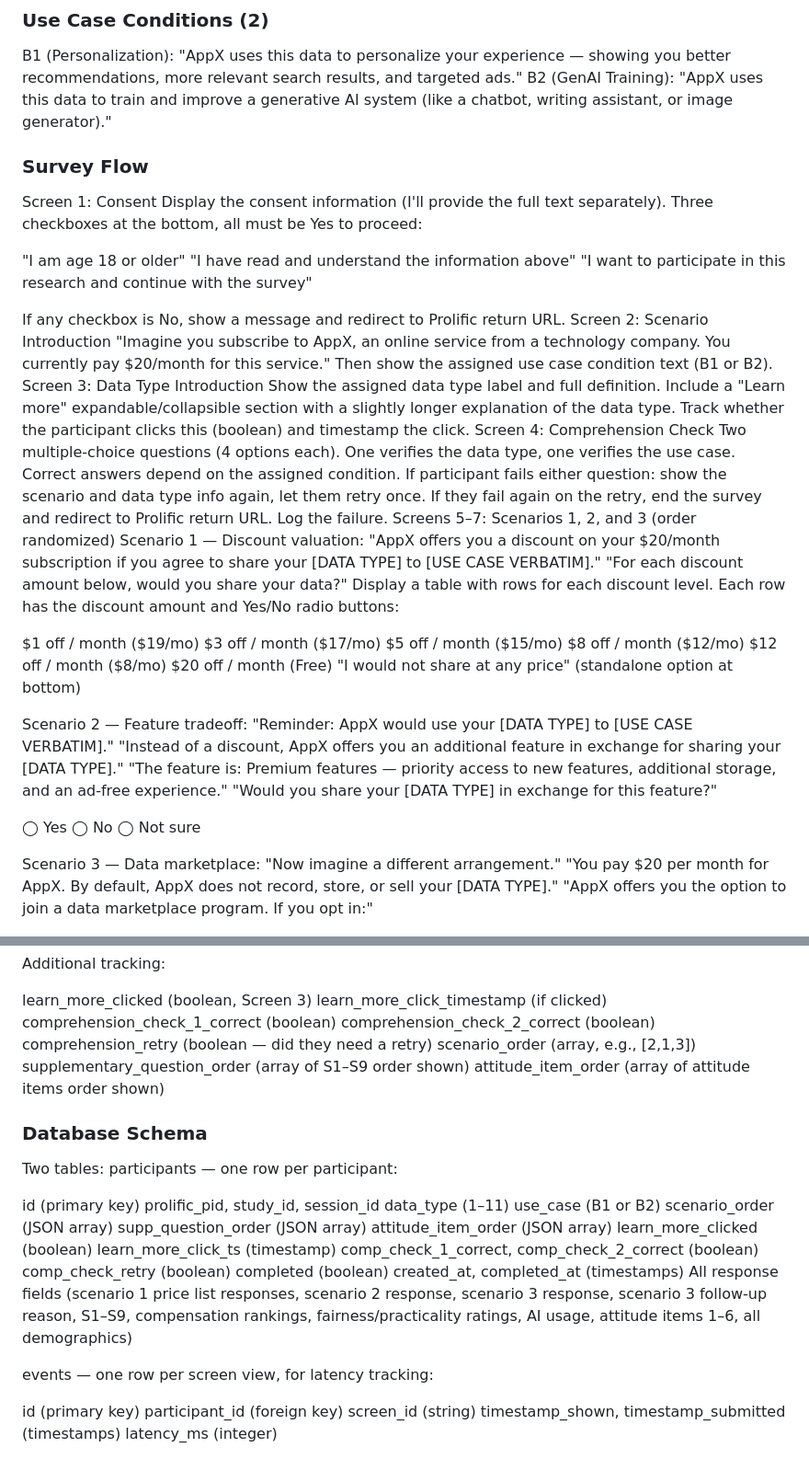
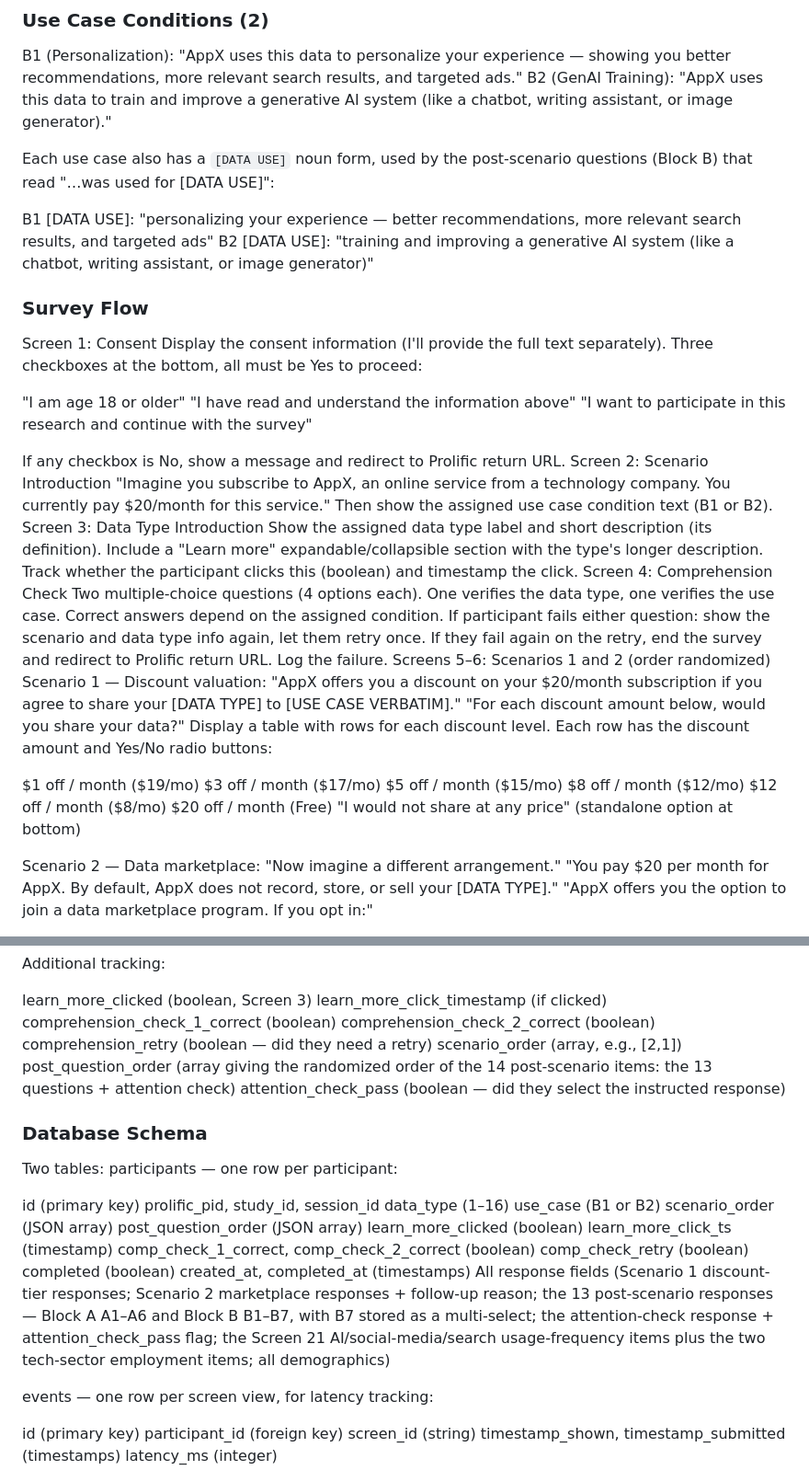
Before and after one commit to colevfrank/middle-data, a Markdown page: SPEC.md, 2 parts joined by grey strips. Shown at 92% size. Drawn GitHub-style.

```diff
--- a/SPEC.md
+++ b/SPEC.md
@@ -46,6 +55,11 @@ AI conversations — "The full text of your conversations with AI chatbots — i
 
 B1 (Personalization): "AppX uses this data to personalize your experience — showing you better recommendations, more relevant search results, and targeted ads."
 B2 (GenAI Training): "AppX uses this data to train and improve a generative AI system (like a chatbot, writing assistant, or image generator)."
+
+Each use case also has a `[DATA USE]` noun form, used by the post-scenario questions (Block B) that read "…was used for [DATA USE]":
+
+B1 [DATA USE]: "personalizing your experience — better recommendations, more relevant search results, and targeted ads"
+B2 [DATA USE]: "training and improving a generative AI system (like a chatbot, writing assistant, or image generator)"
 
 ### Survey Flow
 Screen 1: Consent
@@ -60,12 +74,12 @@ Screen 2: Scenario Introduction
 "Imagine you subscribe to AppX, an online service from a technology company. You currently pay $20/month for this service."
 Then show the assigned use case condition text (B1 or B2).
 Screen 3: Data Type Introduction
-Show the assigned data type label and full definition.
-Include a "Learn more" expandable/collapsible section with a slightly longer explanation of the data type. Track whether the participant clicks this (boolean) and timestamp the click.
+Show the assigned data type label and short description (its definition).
+Include a "Learn more" expandable/collapsible section with the type's longer description. Track whether the participant clicks this (boolean) and timestamp the click.
 Screen 4: Comprehension Check
 Two multiple-choice questions (4 options each). One verifies the data type, one verifies the use case. Correct answers depend on the assigned condition.
 If participant fails either question: show the scenario and data type info again, let them retry once. If they fail again on the retry, end the survey and redirect to Prolific return URL. Log the failure.
-Screens 5–7: Scenarios 1, 2, and 3 (order randomized)
+Screens 5–6: Scenarios 1 and 2 (order randomized)
 Scenario 1 — Discount valuation:
 "AppX offers you a discount on your $20/month subscription if you agree to share your [DATA TYPE] to [USE CASE VERBATIM]."
 "For each discount amount below, would you share your data?"
@@ -79,17 +93,7 @@ $12 off / month ($8/mo)
 $20 off / month (Free)
 "I would not share at any price" (standalone option at bottom)
 
-Scenario 2 — Feature tradeoff:
-"Reminder: AppX would use your [DATA TYPE] to [USE CASE VERBATIM]."
-"Instead of a discount, AppX offers you an additional feature in exchange for sharing your [DATA TYPE]."
-"The feature is: Premium features — priority access to new features, additional storage, and an ad-free experience."
-"Would you share your [DATA TYPE] in exchange for this feature?"
-
-◯ Yes
-◯ No
-◯ Not sure
-
-Scenario 3 — Data marketplace:
+Scenario 2 — Data marketplace:
 "Now imagine a different arrangement."
 "You pay $20 per month for AppX. By default, AppX does not record, store, or sell your [DATA TYPE]."
 "AppX offers you the option to join a data marketplace program. If you opt in:"
@@ -195,9 +196,9 @@ learn_more_click_timestamp (if clicked)
 comprehension_check_1_correct (boolean)
 comprehension_check_2_correct (boolean)
 comprehension_retry (boolean — did they need a retry)
-scenario_order (array, e.g., [2,1,3])
-supplementary_question_order (array of S1–S9 order shown)
-attitude_item_order (array of attitude items order shown)
+scenario_order (array, e.g., [2,1])
+post_question_order (array giving the randomized order of the 14 post-scenario items: the 13 questions + attention check)
+attention_check_pass (boolean — did they select the instructed response)
 
 ### Database Schema
 Two tables:
@@ -205,18 +206,17 @@ participants — one row per participant:
 
 id (primary key)
 prolific_pid, study_id, session_id
-data_type (1–11)
+data_type (1–16)
 use_case (B1 or B2)
 scenario_order (JSON array)
-supp_question_order (JSON array)
-attitude_item_order (JSON array)
+post_question_order (JSON array)
 learn_more_clicked (boolean)
 learn_more_click_ts (timestamp)
 comp_check_1_correct, comp_check_2_correct (boolean)
 comp_check_retry (boolean)
 completed (boolean)
 created_at, completed_at (timestamps)
-All response fields (scenario 1 price list responses, scenario 2 response, scenario 3 response, scenario 3 follow-up reason, S1–S9, compensation rankings, fairness/practicality ratings, AI usage, attitude items 1–6, all demographics)
+All response fields (Scenario 1 discount-tier responses; Scenario 2 marketplace responses + follow-up reason; the 13 post-scenario responses — Block A A1–A6 and Block B B1–B7, with B7 stored as a multi-select; the attention-check response + attention_check_pass flag; the Screen 21 AI/social-media/search usage-frequency items plus the two tech-sector employment items; all demographics)
 
 events — one row per screen view, for latency tracking:
 
```
Also changed, not shown: other parts of SPEC.md (+61 -55 lines).
